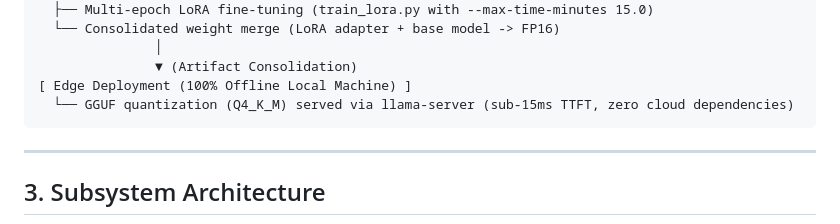
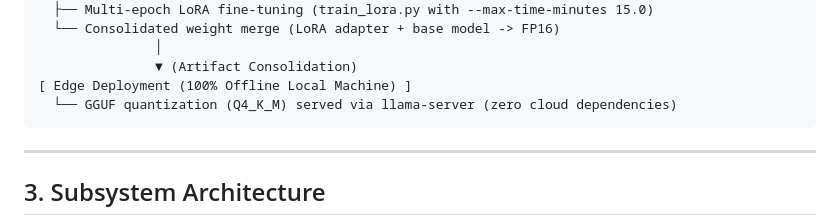
Before and after one commit to Jrgil20/edge-clean-copilot, a Markdown page: README.md, the part around the change. Rendered like a GitHub page.

Commit message:
docs: remove unverified TTFT claim from architecture diagram

````diff
--- a/README.md
+++ b/README.md
@@ -43,7 +43,7 @@ To reconcile shared multi-tenant AI infrastructure (such as university clusters)
                │
                ▼ (Artifact Consolidation)
 [ Edge Deployment (100% Offline Local Machine) ]
-  └── GGUF quantization (Q4_K_M) served via llama-server (sub-15ms TTFT, zero cloud dependencies)
+  └── GGUF quantization (Q4_K_M) served via llama-server (zero cloud dependencies)
 ```
 
 ---
````
Also changed, not shown: es/README.md (+1 -1 lines).
